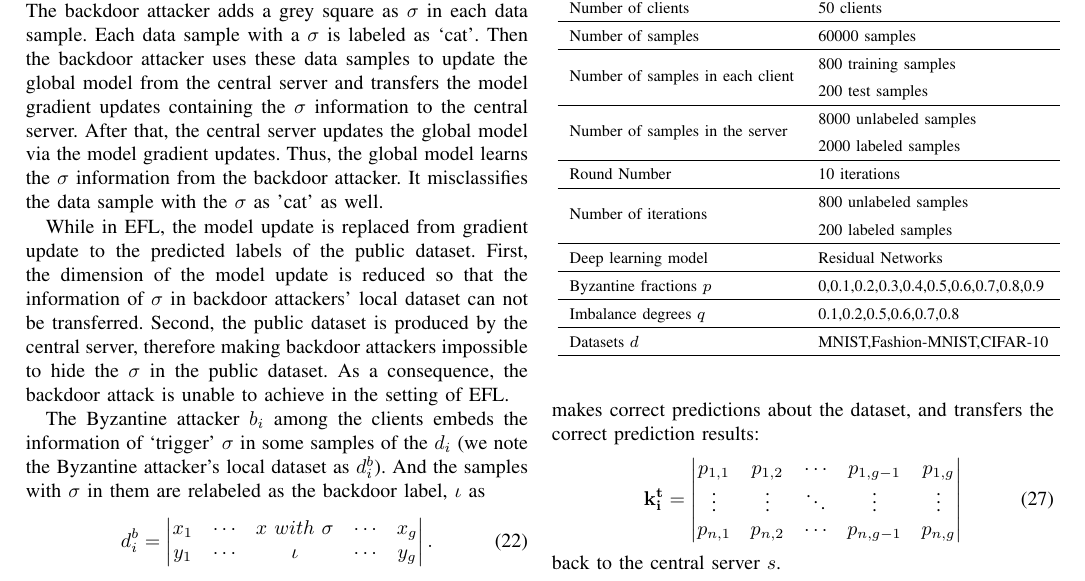
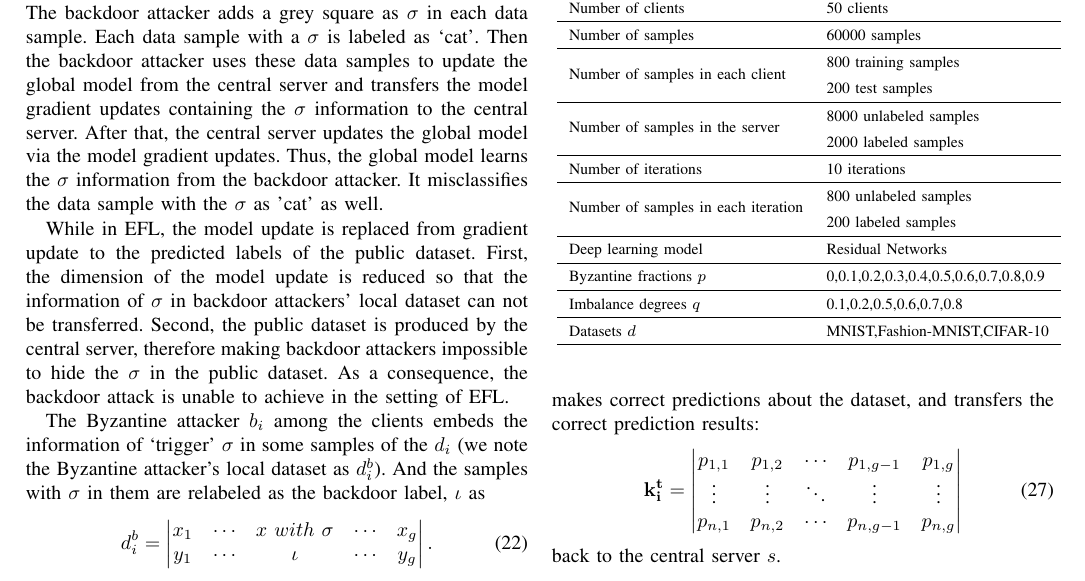
Before and after one commit to WhileBug/FLPhish, a LaTeX paper (Manuscript_TIFS/manuscript_TIFS.tex): part of page 8 of 13, cut so that both start at the same text. Compiled offline with pdfLaTeX.

Commit message:
Parameter Tables

```diff
--- a/Manuscript_TIFS/manuscript_TIFS.tex
+++ b/Manuscript_TIFS/manuscript_TIFS.tex
@@ -427,8 +427,8 @@ back to the central server $s$.
                                           & 200 test samples                          \\ \hline
     \multirow{2}{*}{Number of samples in the server} & 8000 unlabeled samples                    \\
                                           & 2000 labeled samples                      \\ \hline
-    Round Number                          & 10 iterations                                 \\ \hline
-    \multirow{2}{*}{Number of iterations}  & 800 unlabeled samples                     \\
+    Number of iterations                       & 10 iterations                                 \\ \hline
+    \multirow{2}{*}{Number of samples in each iteration}  & 800 unlabeled samples                     \\
                                           & 200 labeled samples                       \\ \hline
     Deep learning model                   & Residual Networks                         \\ \hline
     Byzantine fractions $p$               & 0,0.1,0.2,0.3,0.4,0.5,0.6,0.7,0.8,0.9     \\ \hline
```
Also changed, not shown: Manuscript_TIFS/manuscript_TIFS.pdf, 2 other files.
